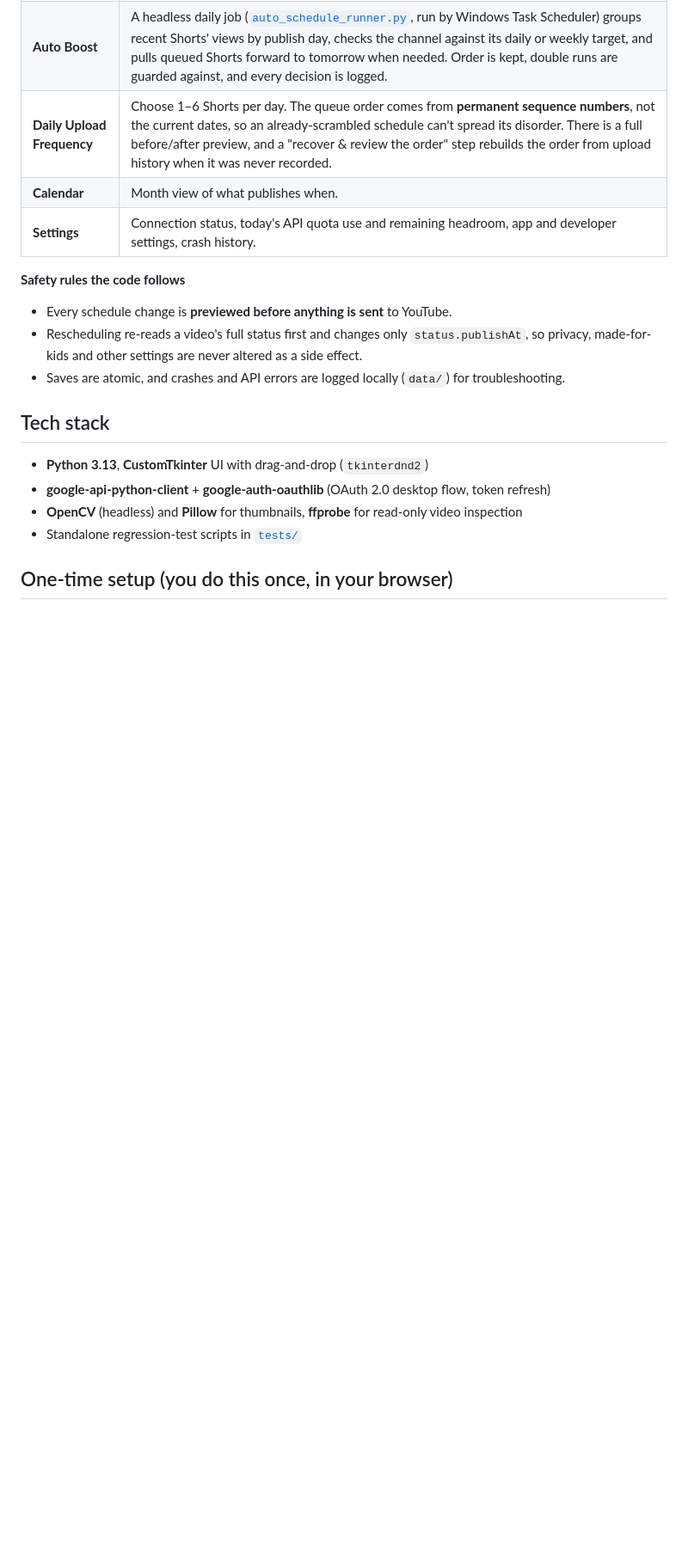
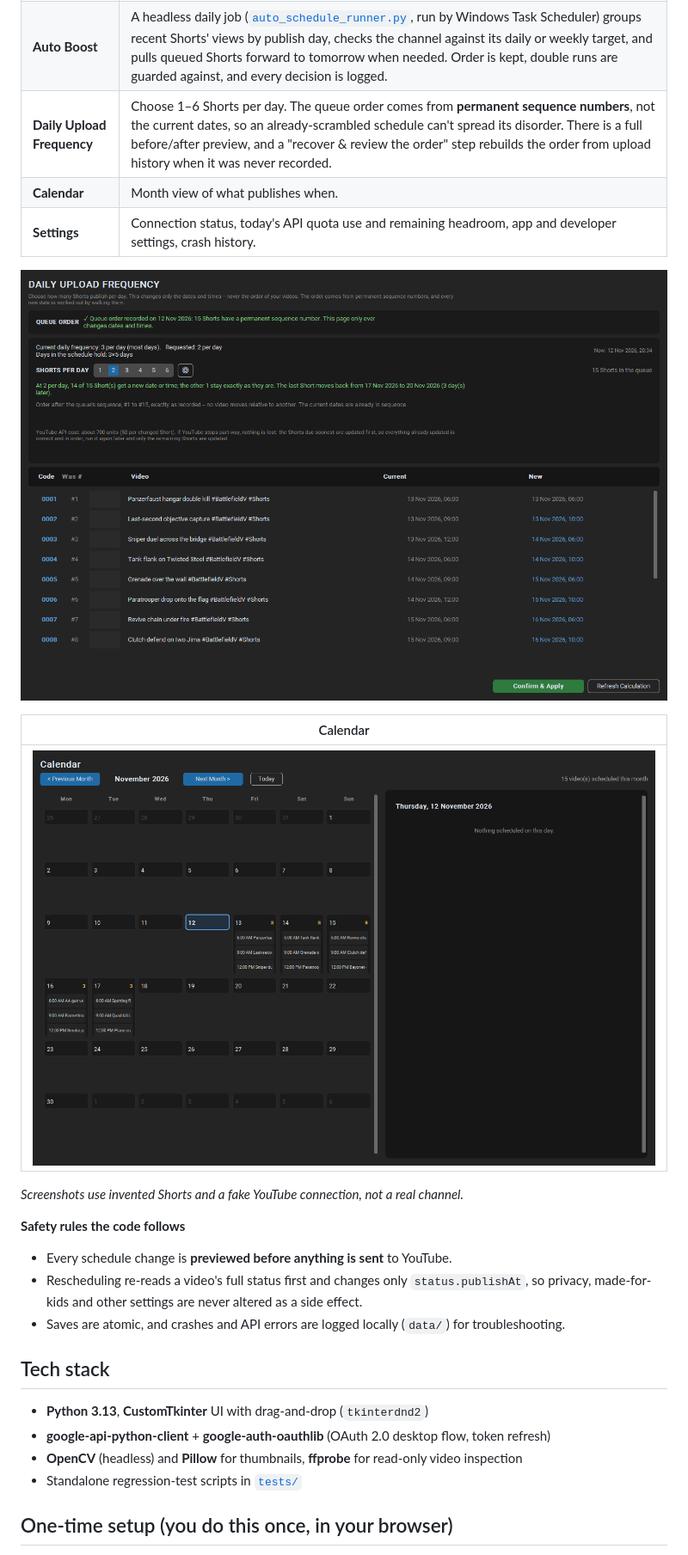
Before and after one commit to REralph/yt-schedule-manager, a Markdown page: README.md, the part around one of its changes. Shown at 86% size. GitHub-like rendering; pictures changed too: docs/screenshots/calendar.png (added), docs/screenshots/frequency.png (added); blank space fills up the shorter version.

```diff
--- a/README.md
+++ b/README.md
@@ -21,6 +21,14 @@ automation, scraping or simulated clicks.
 | **Daily Upload Frequency** | Choose 1–6 Shorts per day. The queue order comes from **permanent sequence numbers**, not the current dates, so an already-scrambled schedule can't spread its disorder. There is a full before/after preview, and a "recover & review the order" step rebuilds the order from upload history when it was never recorded. |
 | **Calendar** | Month view of what publishes when. |
 | **Settings** | Connection status, today's API quota use and remaining headroom, app and developer settings, crash history. |
+
+![Daily Upload Frequency page previewing a change from 3 to 2 Shorts a day](docs/screenshots/frequency.png)
+
+| Calendar |
+|---|
+| ![Calendar page](docs/screenshots/calendar.png) |
+
+*Screenshots use invented Shorts and a fake YouTube connection, not a real channel.*
 
 **Safety rules the code follows**
 
```
Also changed, not shown: other parts of README.md (+14 -3 lines), 2 other files.
